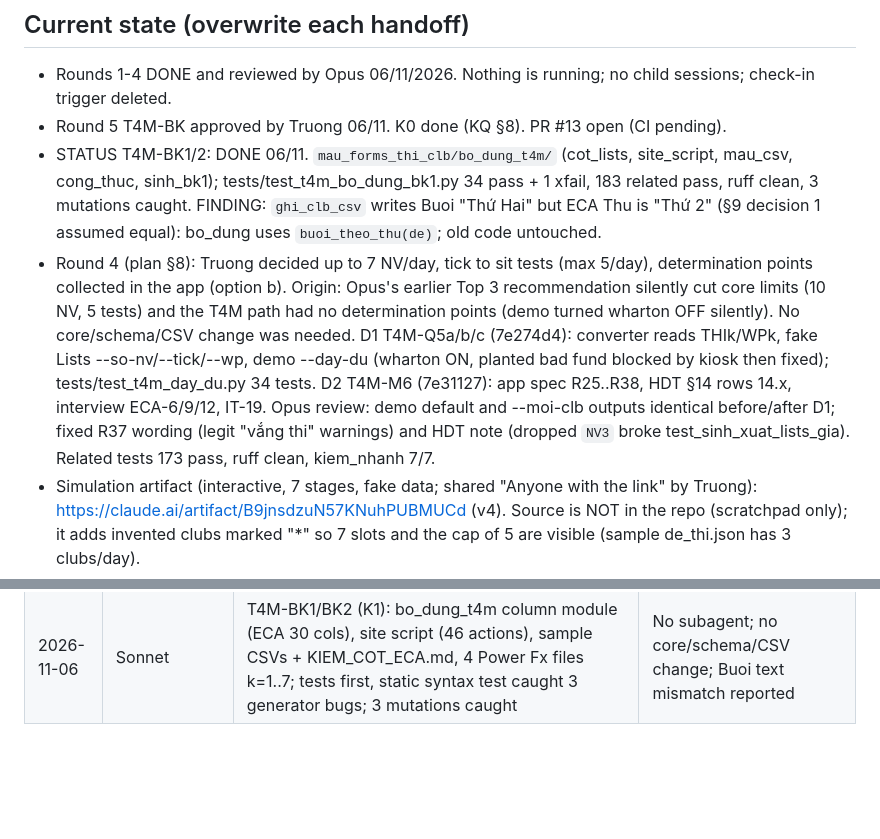
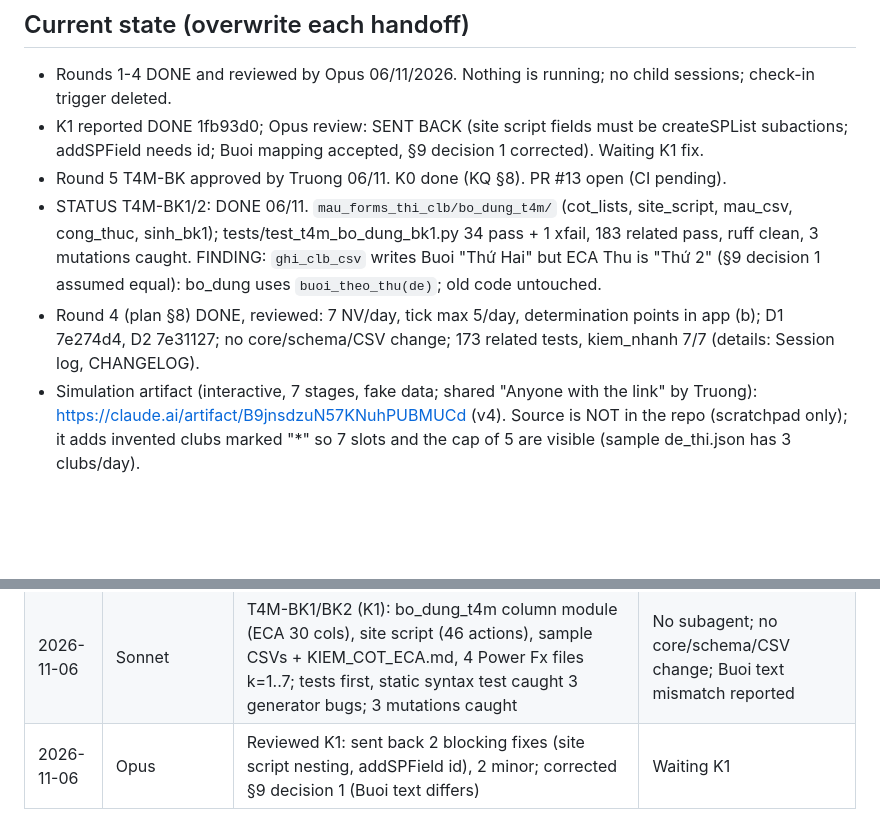
Before and after one commit to nguyenphanvantruong6969-arch/TESTING-DEV, a Markdown page: docs/phien/claude__upbeat-shannon-g5nnms.md, 2 parts joined by grey strips. Drawn GitHub-style; blank space fills up the shorter version.

Commit message:
Soát K1 (T4M-BK1/2): trả lại 2 lỗi chặn; sửa quyết định 1 của §9 (Buoi khác chữ Thu)
Co-Authored-By: Claude Opus 5.5 <noreply@anthropic.com>
Claude-Session: https://claude.ai/code/session_01YVAyu14xCxoLe4ArvejR4i

```diff
--- a/docs/phien/claude__upbeat-shannon-g5nnms.md
+++ b/docs/phien/claude__upbeat-shannon-g5nnms.md
@@ -37,18 +37,14 @@ Plans: `docs/he_sinh_thai/T4M_KE_HOACH_NGHIEN_CUU.md` (research, NC-01..27, prom
 
 ## Current state (overwrite each handoff)
 - Rounds 1-4 DONE and reviewed by Opus 06/11/2026. Nothing is running; no child sessions; check-in trigger deleted.
+- K1 reported DONE 1fb93d0; Opus review: SENT BACK (site script fields must be createSPList subactions; addSPField needs id;
+  Buoi mapping accepted, §9 decision 1 corrected). Waiting K1 fix.
 - Round 5 T4M-BK approved by Truong 06/11. K0 done (KQ §8). PR #13 open (CI pending).
 - STATUS T4M-BK1/2: DONE 06/11. `mau_forms_thi_clb/bo_dung_t4m/` (cot_lists, site_script, mau_csv, cong_thuc, sinh_bk1);
   tests/test_t4m_bo_dung_bk1.py 34 pass + 1 xfail, 183 related pass, ruff clean, 3 mutations caught. FINDING: `ghi_clb_csv`
   writes Buoi "Thứ Hai" but ECA Thu is "Thứ 2" (§9 decision 1 assumed equal): bo_dung uses `buoi_theo_thu(de)`; old code untouched.
-- Round 4 (plan §8): Truong decided up to 7 NV/day, tick to sit tests (max 5/day), determination points collected in
-  the app (option b). Origin: Opus's earlier Top 3 recommendation silently cut core limits (10 NV, 5 tests) and the
-  T4M path had no determination points (demo turned wharton OFF silently). No core/schema/CSV change was needed.
-  D1 T4M-Q5a/b/c (7e274d4): converter reads THIk/WPk, fake Lists --so-nv/--tick/--wp, demo --day-du (wharton ON,
-  planted bad fund blocked by kiosk then fixed); tests/test_t4m_day_du.py 34 tests. D2 T4M-M6 (7e31127): app spec
-  R25..R38, HDT §14 rows 14.x, interview ECA-6/9/12, IT-19. Opus review: demo default and --moi-clb outputs
-  identical before/after D1; fixed R37 wording (legit "vắng thi" warnings) and HDT note (dropped `NV3` broke
-  test_sinh_xuat_lists_gia). Related tests 173 pass, ruff clean, kiem_nhanh 7/7.
+- Round 4 (plan §8) DONE, reviewed: 7 NV/day, tick max 5/day, determination points in app (b); D1 7e274d4,
+  D2 7e31127; no core/schema/CSV change; 173 related tests, kiem_nhanh 7/7 (details: Session log, CHANGELOG).
 - Simulation artifact (interactive, 7 stages, fake data; shared "Anyone with the link" by Truong):
   https://claude.ai/artifact/B9jnsdzuN57KNuhPUBMUCd (v4). Source is NOT in the repo (scratchpad only); it adds
   invented clubs marked "*" so 7 slots and the cap of 5 are visible (sample de_thi.json has 3 clubs/day).
@@ -148,3 +144,4 @@ Plans: `docs/he_sinh_thai/T4M_KE_HOACH_NGHIEN_CUU.md` (research, NC-01..27, prom
 | 2026-11-06 | Opus | Wrote plan §9 round 5 T4M-BK (build kit for IT: K0 research, K1/K2 Sonnet, K3 review); asked Truong to approve it and the PR to main | No code; no child sessions |
 | 2026-11-06 | Opus | Truong approved T4M-BK + PR: merged main (CHANGELOG both sides, 157 tests pass), opened PR #13; K0 research -> KQ §8; wrote K1/K2 prompts; root session id updated in plan §3 | Launching K1 |
 | 2026-11-06 | Sonnet | T4M-BK1/BK2 (K1): bo_dung_t4m column module (ECA 30 cols), site script (46 actions), sample CSVs + KIEM_COT_ECA.md, 4 Power Fx files k=1..7; tests first, static syntax test caught 3 generator bugs; 3 mutations caught | No subagent; no core/schema/CSV change; Buoi text mismatch reported |
+| 2026-11-06 | Opus | Reviewed K1: sent back 2 blocking fixes (site script nesting, addSPField id), 2 minor; corrected §9 decision 1 (Buoi text differs) | Waiting K1 |
```
Also changed, not shown: docs/he_sinh_thai/T4M_KE_HOACH_TU_DONG.md (+1 -1 lines).
